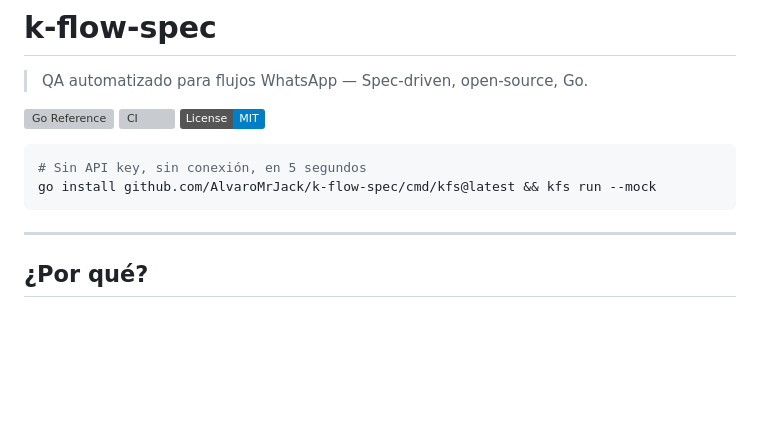
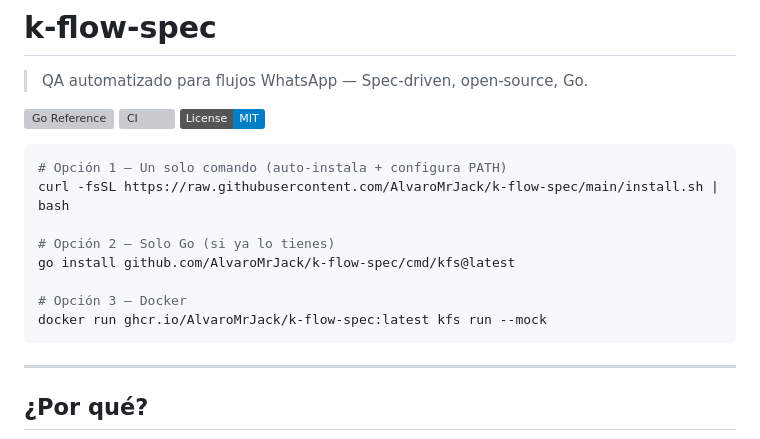
Before and after one commit to AlvaroMrJack/k-flow-spec, a Markdown page: docs/README.md, the part around the change. Rendered like a GitHub page; badges without logos; blank space fills up the shorter version; grey boxes are pictures that could not be loaded.

Commit message:
docs: add one-liner install commands to README

````diff
--- a/docs/README.md
+++ b/docs/README.md
@@ -7,8 +7,14 @@
 [![License: MIT](https://img.shields.io/badge/License-MIT-blue.svg)](LICENSE)
 
 ```bash
-# Sin API key, sin conexión, en 5 segundos
-go install github.com/AlvaroMrJack/k-flow-spec/cmd/kfs@latest && kfs run --mock
+# Opción 1 — Un solo comando (auto-instala + configura PATH)
+curl -fsSL https://raw.githubusercontent.com/AlvaroMrJack/k-flow-spec/main/install.sh | bash
+
+# Opción 2 — Solo Go (si ya lo tienes)
+go install github.com/AlvaroMrJack/k-flow-spec/cmd/kfs@latest
+
+# Opción 3 — Docker
+docker run ghcr.io/AlvaroMrJack/k-flow-spec:latest kfs run --mock
 ```
 
 ---
````
